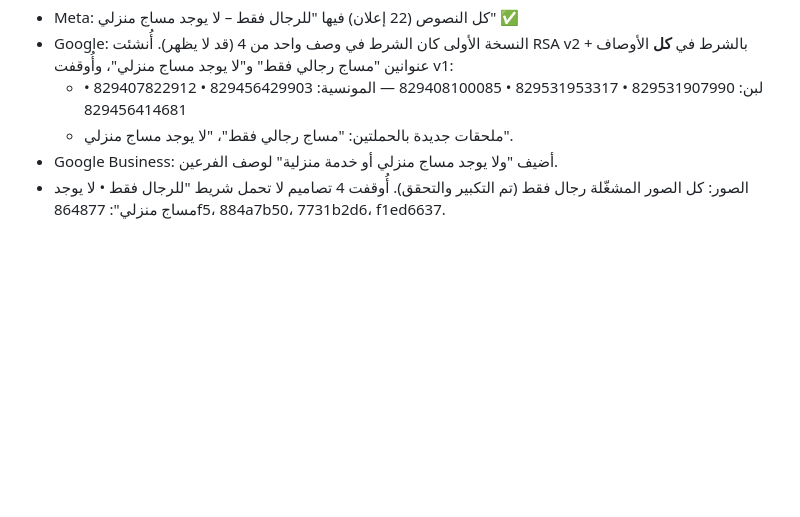
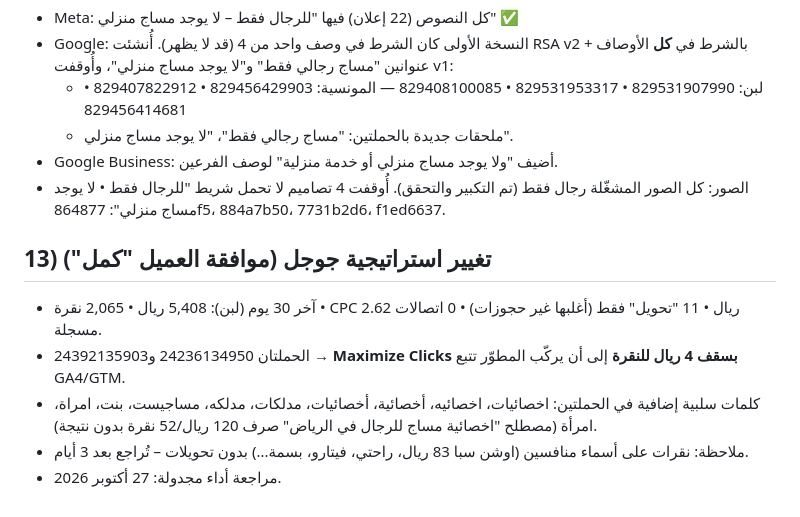
Before and after one commit to rooneynoor8-bit/marketing-agent, a Markdown page: reports/lamsa-naema/2026-10-24_campaigns-launch-and-website-audit.md, the part around the change. Drawn GitHub-style; blank space fills up the shorter version.

Commit message:
Lamsa Naema: switch Google bidding to max clicks, add negatives
Co-Authored-By: Claude Opus 5.5 <noreply@anthropic.com>
Claude-Session: https://claude.ai/code/session_014B4jsXPd13shja71rVdJvn

```diff
--- a/reports/lamsa-naema/2026-10-24_campaigns-launch-and-website-audit.md
+++ b/reports/lamsa-naema/2026-10-24_campaigns-launch-and-website-audit.md
@@ -137,3 +137,11 @@ https://wa.me/966567169169?text=%D9%85%D8%B1%D8%AD%D8%A8%D8%A7%20%D9%84%D9%85%D8
   - ملحقات جديدة بالحملتين: "مساج رجالي فقط"، "لا يوجد مساج منزلي".
 - Google Business: أضيف "ولا يوجد مساج منزلي أو خدمة منزلية" لوصف الفرعين.
 - الصور: كل الصور المشغّلة رجال فقط (تم التكبير والتحقق). أُوقفت 4 تصاميم لا تحمل شريط "للرجال فقط • لا يوجد مساج منزلي": 864877f5، 884a7b50، 7731b2d6، f1ed6637.
+
+## 13) تغيير استراتيجية جوجل (موافقة العميل "كمل")
+- آخر 30 يوم (لبن): 5,408 ريال • 2,065 نقرة • CPC 2.62 ريال • 11 "تحويل" فقط (أغلبها غير حجوزات) • 0 اتصالات مسجلة.
+- الحملتان 24236134950 و24392135903 → **Maximize Clicks بسقف 4 ريال للنقرة** إلى أن يركّب المطوّر تتبع GA4/GTM.
+- كلمات سلبية إضافية في الحملتين: اخصائيات، اخصائيه، أخصائية، أخصائيات، مدلكات، مدلكه، مساجيست، بنت، امراة، امرأة
+  (مصطلح "اخصائية مساج للرجال في الرياض" صرف 120 ريال/52 نقرة بدون نتيجة).
+- ملاحظة: نقرات على أسماء منافسين (اوشن سبا 83 ريال، راحتي، فيتارو، بسمة...) بدون تحويلات – تُراجع بعد 3 أيام.
+- مراجعة أداء مجدولة: 27 أكتوبر 2026.
```
